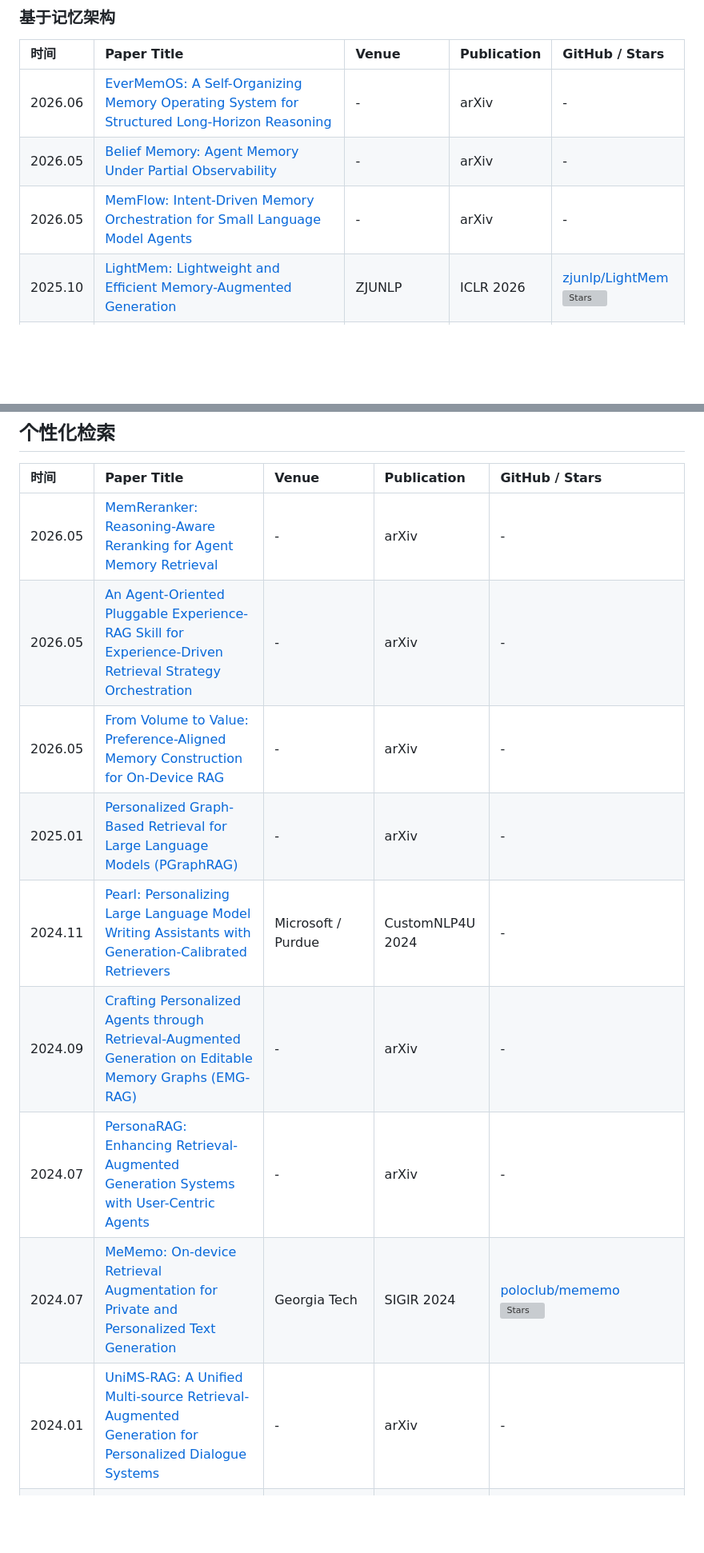
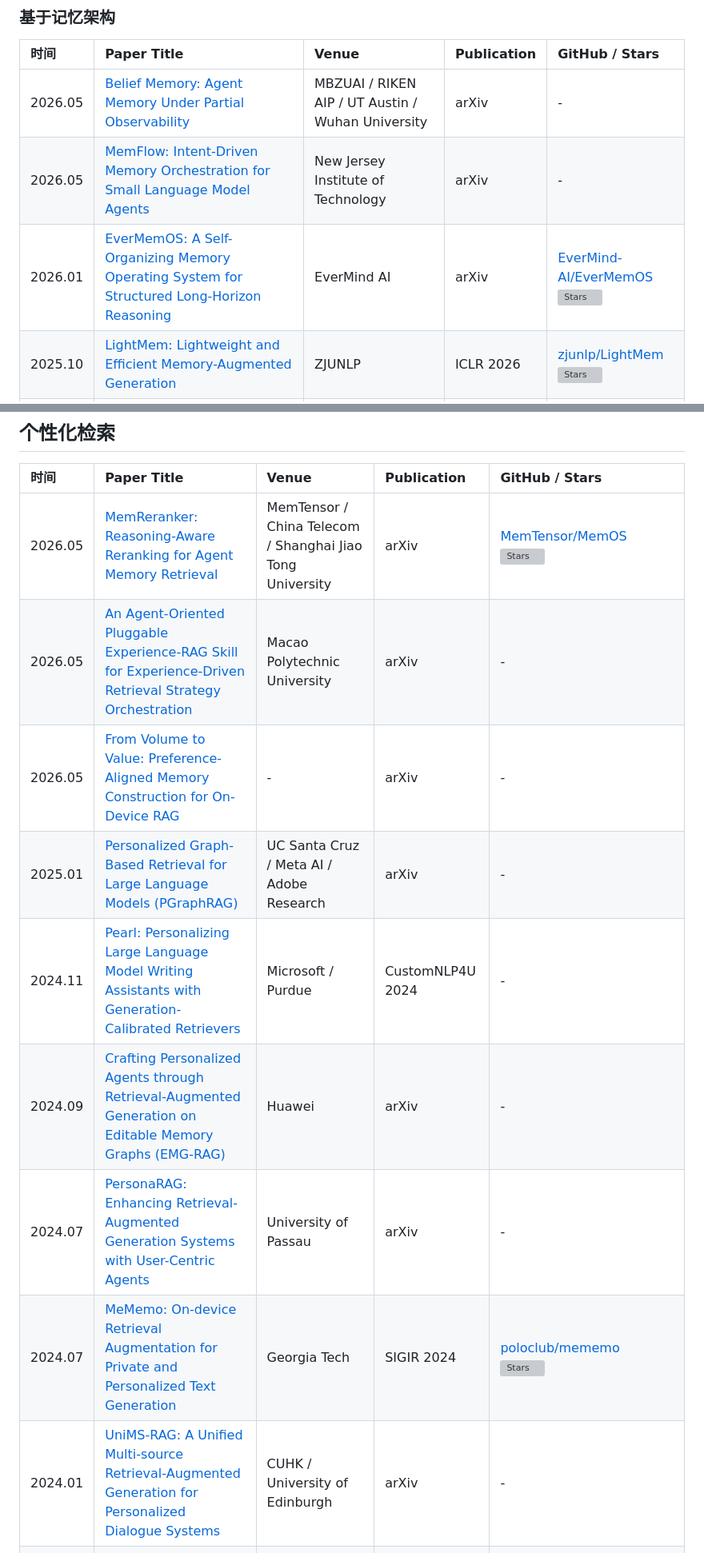
Before and after one commit to Clare-Nie/Awesome-Personalization-in-MLLMs, a Markdown page: README_zh.md, 2 parts joined by grey strips. Shown at 80% size. GitHub-like rendering; blank space fills up the shorter version; grey boxes are pictures that could not be loaded.

```diff
--- a/README_zh.md
+++ b/README_zh.md
@@ -36,9 +36,9 @@
 
 | 时间 | Paper Title | Venue | Publication | GitHub / Stars |
 | :--- | :--- | :--- | :--- | :--- |
-| 2026.06 | [EverMemOS: A Self-Organizing Memory Operating System for Structured Long-Horizon Reasoning](https://arxiv.org/abs/2606.01340) | - | arXiv | - |
-| 2026.05 | [Belief Memory: Agent Memory Under Partial Observability](https://arxiv.org/abs/2605.06953) | - | arXiv | - |
-| 2026.05 | [MemFlow: Intent-Driven Memory Orchestration for Small Language Model Agents](https://arxiv.org/abs/2605.05537) | - | arXiv | - |
+| 2026.05 | [Belief Memory: Agent Memory Under Partial Observability](https://arxiv.org/abs/2605.05583) | MBZUAI / RIKEN AIP / UT Austin / Wuhan University | arXiv | - |
+| 2026.05 | [MemFlow: Intent-Driven Memory Orchestration for Small Language Model Agents](https://arxiv.org/abs/2605.03312) | New Jersey Institute of Technology | arXiv | - |
+| 2026.01 | [EverMemOS: A Self-Organizing Memory Operating System for Structured Long-Horizon Reasoning](https://arxiv.org/abs/2601.02163) | EverMind AI | arXiv | [EverMind-AI/EverMemOS](https://github.com/EverMind-AI/EverMemOS) <br> ![Stars](https://img.shields.io/github/stars/EverMind-AI/EverMemOS?style=flat-square&logo=github) |
 | 2025.10 | [LightMem: Lightweight and Efficient Memory-Augmented Generation](https://arxiv.org/abs/2510.18866) | ZJUNLP | ICLR 2026 | [zjunlp/LightMem](https://github.com/zjunlp/LightMem) <br> ![Stars](https://img.shields.io/github/stars/zjunlp/LightMem?style=flat-square&logo=github) |
 | 2025.06 | [Memory OS of AI Agent](https://arxiv.org/abs/2506.06326) | MemoryOS Team | EMNLP 2025 | - |
 | 2025.04 | [Mem0: Building Production-Ready AI Agents with Scalable Long-Term Memory](https://arxiv.org/abs/2504.19413) | Mem0 | arXiv | [mem0ai/mem0](https://github.com/mem0ai/mem0) <br> ![Stars](https://img.shields.io/github/stars/mem0ai/mem0?style=flat-square&logo=github) |
@@ -92,15 +92,15 @@
 
 | 时间 | Paper Title | Venue | Publication | GitHub / Stars |
 | :--- | :--- | :--- | :--- | :--- |
-| 2026.05 | [MemReranker: Reasoning-Aware Reranking for Agent Memory Retrieval](https://arxiv.org/abs/2605.07441) | - | arXiv | - |
-| 2026.05 | [An Agent-Oriented Pluggable Experience-RAG Skill for Experience-Driven Retrieval Strategy Orchestration](https://arxiv.org/abs/2605.21549) | - | arXiv | - |
+| 2026.05 | [MemReranker: Reasoning-Aware Reranking for Agent Memory Retrieval](https://arxiv.org/abs/2605.06132) | MemTensor / China Telecom / Shanghai Jiao Tong University | arXiv | [MemTensor/MemOS](https://github.com/MemTensor/MemOS) <br> ![Stars](https://img.shields.io/github/stars/MemTensor/MemOS?style=flat-square&logo=github) |
+| 2026.05 | [An Agent-Oriented Pluggable Experience-RAG Skill for Experience-Driven Retrieval Strategy Orchestration](https://arxiv.org/abs/2605.03989) | Macao Polytechnic University | arXiv | - |
 | 2026.05 | [From Volume to Value: Preference-Aligned Memory Construction for On-Device RAG](https://arxiv.org/abs/2605.18271) | - | arXiv | - |
-| 2025.01 | [Personalized Graph-Based Retrieval for Large Language Models (PGraphRAG)](https://arxiv.org/abs/2501.02157) | - | arXiv | - |
+| 2025.01 | [Personalized Graph-Based Retrieval for Large Language Models (PGraphRAG)](https://arxiv.org/abs/2501.02157) | UC Santa Cruz / Meta AI / Adobe Research | arXiv | - |
 | 2024.11 | [Pearl: Personalizing Large Language Model Writing Assistants with Generation-Calibrated Retrievers](https://aclanthology.org/2024.customnlp4u-1.16/) | Microsoft / Purdue | CustomNLP4U 2024 | - |
-| 2024.09 | [Crafting Personalized Agents through Retrieval-Augmented Generation on Editable Memory Graphs (EMG-RAG)](https://arxiv.org/abs/2409.19401) | - | arXiv | - |
-| 2024.07 | [PersonaRAG: Enhancing Retrieval-Augmented Generation Systems with User-Centric Agents](https://arxiv.org/abs/2407.09394) | - | arXiv | - |
+| 2024.09 | [Crafting Personalized Agents through Retrieval-Augmented Generation on Editable Memory Graphs (EMG-RAG)](https://arxiv.org/abs/2409.19401) | Huawei | arXiv | - |
+| 2024.07 | [PersonaRAG: Enhancing Retrieval-Augmented Generation Systems with User-Centric Agents](https://arxiv.org/abs/2407.09394) | University of Passau | arXiv | - |
 | 2024.07 | [MeMemo: On-device Retrieval Augmentation for Private and Personalized Text Generation](https://arxiv.org/abs/2407.01972) | Georgia Tech | SIGIR 2024 | [poloclub/mememo](https://github.com/poloclub/mememo) <br> ![Stars](https://img.shields.io/github/stars/poloclub/mememo?style=flat-square&logo=github) |
-| 2024.01 | [UniMS-RAG: A Unified Multi-source Retrieval-Augmented Generation for Personalized Dialogue Systems](https://arxiv.org/abs/2401.13256) | - | arXiv | - |
+| 2024.01 | [UniMS-RAG: A Unified Multi-source Retrieval-Augmented Generation for Personalized Dialogue Systems](https://arxiv.org/abs/2401.13256) | CUHK / University of Edinburgh | arXiv | - |
 | 2023.12 | [Learning Retrieval Augmentation for Personalized Dialogue Generation (LAPDOG)](https://arxiv.org/abs/2406.18847) | University of Surrey / SUSTech / ByteDance | EMNLP 2023 | [hqsiswiliam/LAPDOG](https://github.com/hqsiswiliam/LAPDOG) <br> ![Stars](https://img.shields.io/github/stars/hqsiswiliam/LAPDOG?style=flat-square&logo=github) |
 | 2023.07 | [Personalized Retrieval over Millions of Items (XPERT)](https://www.microsoft.com/en-us/research/publication/personalized-retrieval-over-millions-of-items/) | Microsoft Research | SIGIR 2023 | [personalizedretrieval/xpert](https://github.com/personalizedretrieval/xpert) <br> ![Stars](https://img.shields.io/github/stars/personalizedretrieval/xpert?style=flat-square&logo=github) |
 | 2023.07 | [PersonalTM: Transformer Memory for Personalized Retrieval](https://www.amazon.science/publications/personaltm-transformer-memory-for-personalized-retrieval) | Amazon | SIGIR 2023 | - |
```
Also changed, not shown: other parts of README_zh.md (+10 -10 lines), README.md (+19 -19 lines).
